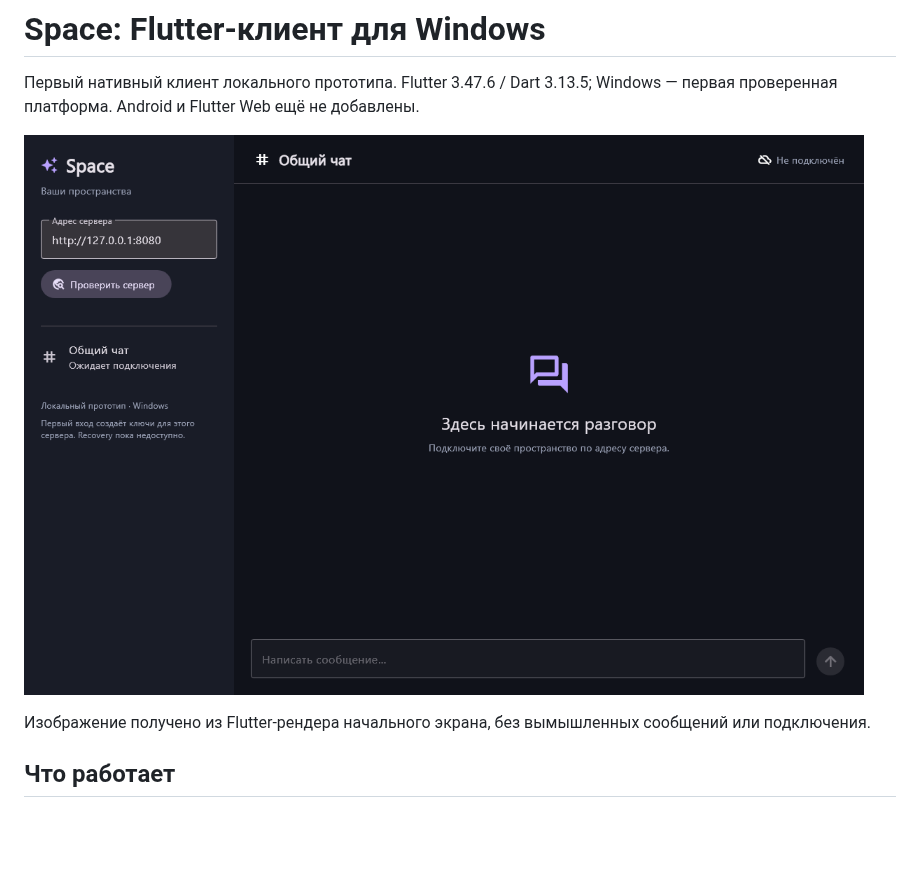
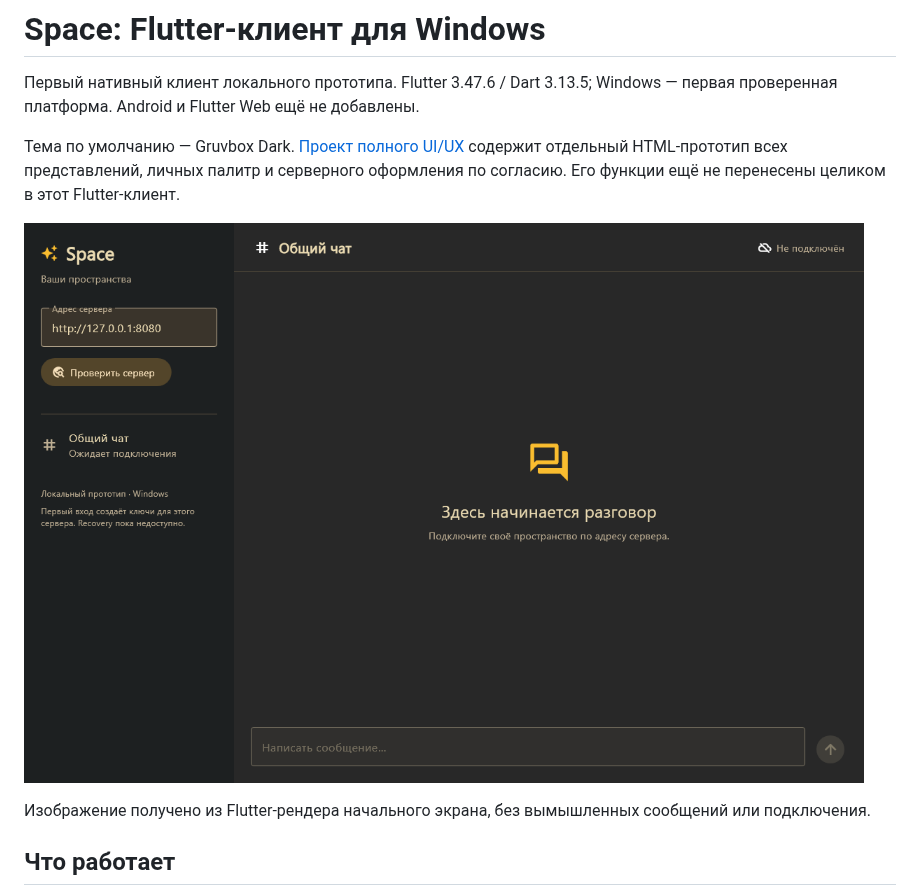
Before and after one commit to space-protocol-project/space-app, a Markdown page: README.md, the part around the change. GitHub-like rendering; pictures changed too: docs/preview.png; blank space fills up the shorter version.

Commit message:
feat: add adaptive UI prototype, consent-based space themes and Gruvbox defaults

```diff
--- a/README.md
+++ b/README.md
@@ -1,6 +1,8 @@
 # Space: Flutter-клиент для Windows
 
 Первый нативный клиент локального прототипа. Flutter 3.47.6 / Dart 3.13.5; Windows — первая проверенная платформа. Android и Flutter Web ещё не добавлены.
+
+Тема по умолчанию — Gruvbox Dark. [Проект полного UI/UX](design/README.md) содержит отдельный HTML-прототип всех представлений, личных палитр и серверного оформления по согласию. Его функции ещё не перенесены целиком в этот Flutter-клиент.
 
 ![Экран подключения](docs/preview.png)
 
```
Also changed, not shown: design/README.md (added, +138 -0 lines), design/prototype/README.md (added, +27 -0 lines), design/preview.png (added), 7 other files.
